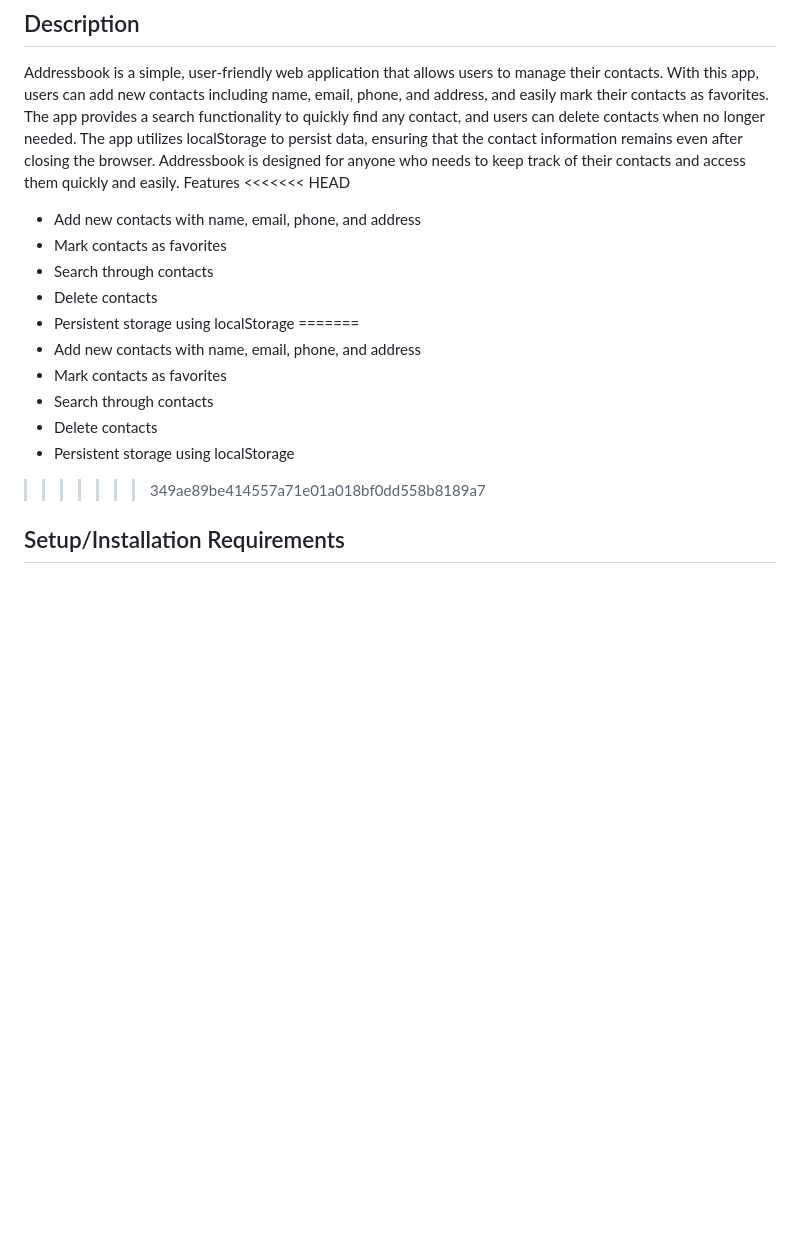
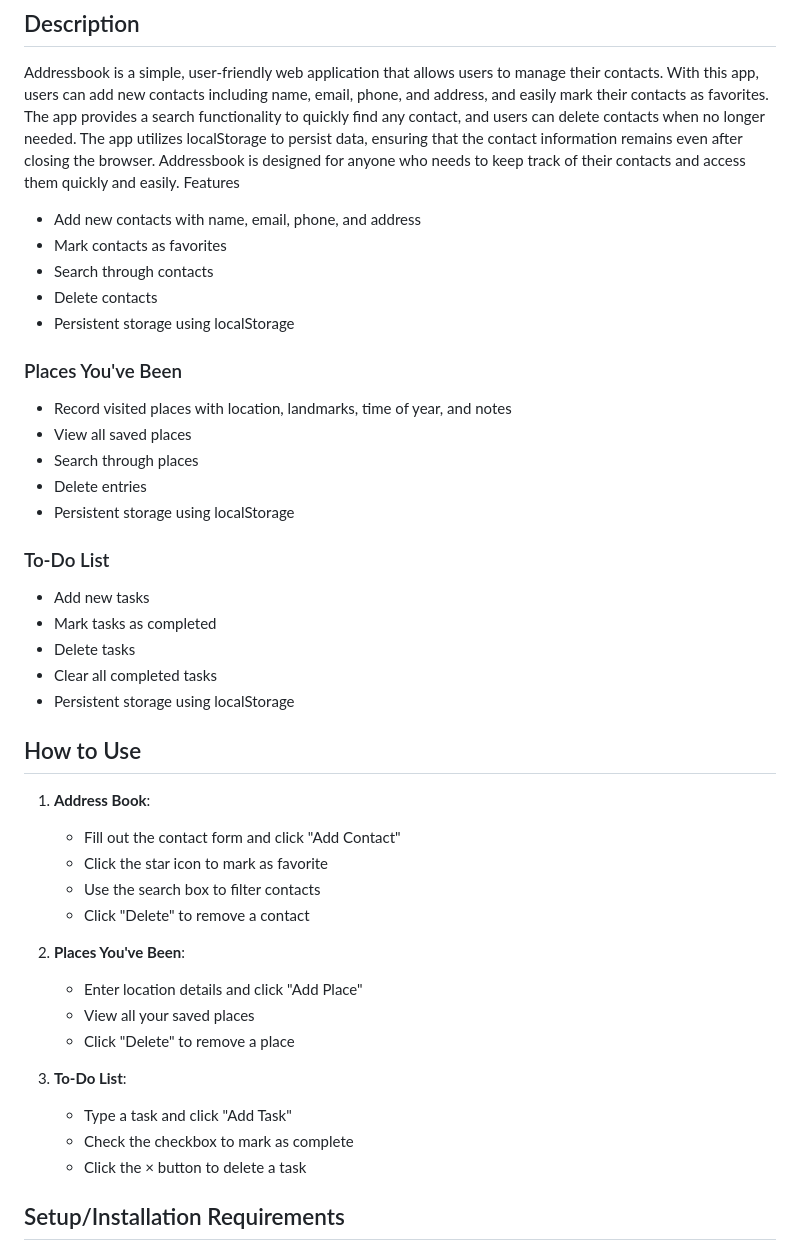
Before and after one commit to Hafifahussein/Addressbook, a Markdown page: README.md, the part around the change. Rendered like a GitHub page; blank space fills up the shorter version.

```diff
--- a/README.md
+++ b/README.md
@@ -5,19 +5,42 @@
 ## Description
 Addressbook is a simple, user-friendly web application that allows users to manage their contacts. With this app, users can add new contacts including name, email, phone, and address, and easily mark their contacts as favorites. The app provides a search functionality to quickly find any contact, and users can delete contacts when no longer needed. The app utilizes localStorage to persist data, ensuring that the contact information remains even after closing the browser. Addressbook is designed for anyone who needs to keep track of their contacts and access them quickly and easily.
 Features
-<<<<<<< HEAD
- - Add new contacts with name, email, phone, and address
-  - Mark contacts as favorites
-  - Search through contacts
- - Delete contacts
- - Persistent storage using localStorage
-=======
 - Add new contacts with name, email, phone, and address
 - Mark contacts as favorites
 - Search through contacts
 - Delete contacts
 - Persistent storage using localStorage
->>>>>>> 349ae89be414557a71e01a018bf0dd558b8189a7
+### Places You've Been
+- Record visited places with location, landmarks, time of year, and notes
+- View all saved places
+- Search through places
+- Delete entries
+- Persistent storage using localStorage
+
+### To-Do List
+- Add new tasks
+- Mark tasks as completed
+- Delete tasks
+- Clear all completed tasks
+- Persistent storage using localStorage
+
+
+## How to Use
+1. **Address Book**:
+   - Fill out the contact form and click "Add Contact"
+   - Click the star icon to mark as favorite
+   - Use the search box to filter contacts
+   - Click "Delete" to remove a contact
+
+2. **Places You've Been**:
+   - Enter location details and click "Add Place"
+   - View all your saved places
+   - Click "Delete" to remove a place
+
+3. **To-Do List**:
+   - Type a task and click "Add Task"
+   - Check the checkbox to mark as complete
+   - Click the × button to delete a task
 
 ## Setup/Installation Requirements
 1. Clone the repository:
```
